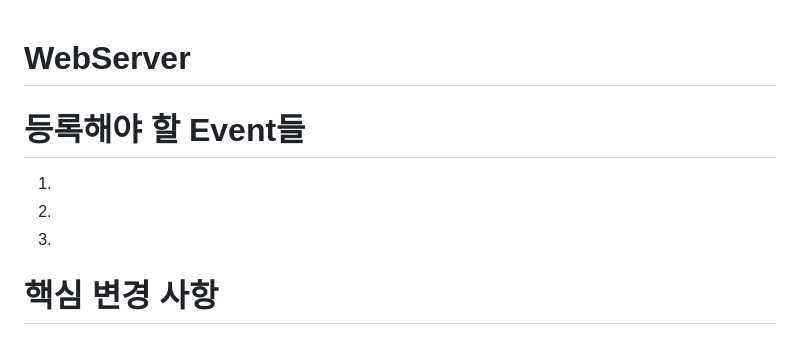
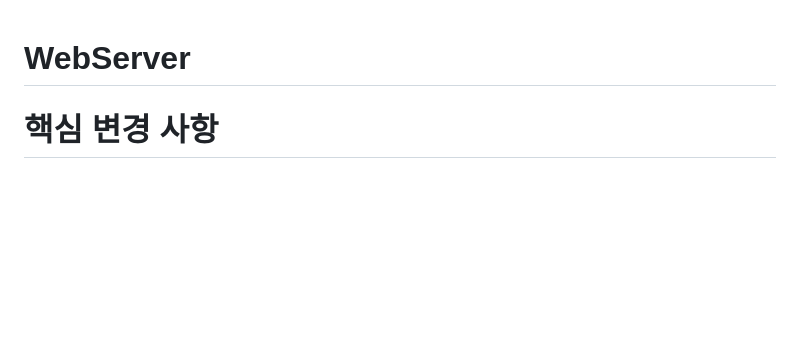
Before and after one commit to c-cpp-project/web-server, a Markdown page: README.md, the part around the change. Drawn GitHub-style; blank space fills up the shorter version.

Commit message:
delete contents

```diff
--- a/README.md
+++ b/README.md
@@ -1,8 +1,4 @@
 # WebServer
-# 등록해야 할 Event들
-1.
-2.
-3.
 
 # 핵심 변경 사항
 
```
